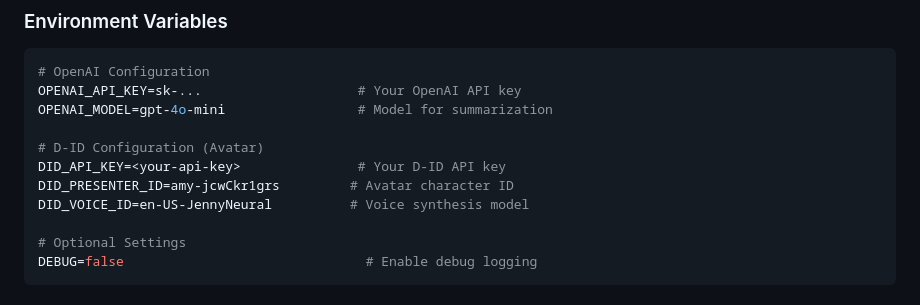
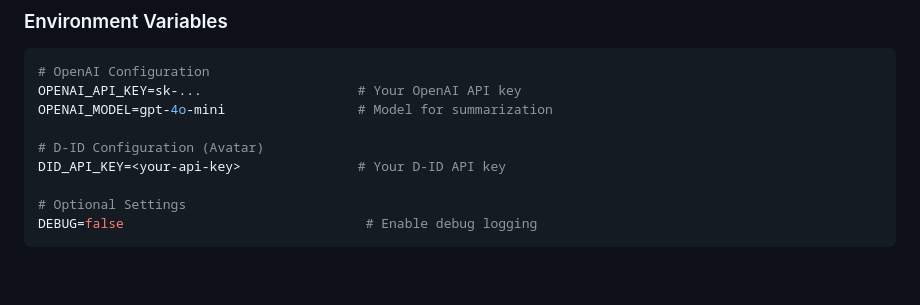
Before and after one commit to Jawwad2723/Avatar-Video-Generation, a Markdown page: README.md, the part around the change. Rendered like a GitHub page; blank space fills up the shorter version.

```diff
--- a/README.md
+++ b/README.md
@@ -168,8 +168,6 @@ OPENAI_MODEL=gpt-4o-mini                 # Model for summarization
 
 # D-ID Configuration (Avatar)
 DID_API_KEY=<your-api-key>               # Your D-ID API key
-DID_PRESENTER_ID=amy-jcwCkr1grs         # Avatar character ID
-DID_VOICE_ID=en-US-JennyNeural          # Voice synthesis model
 
 # Optional Settings
 DEBUG=false                               # Enable debug logging
```
